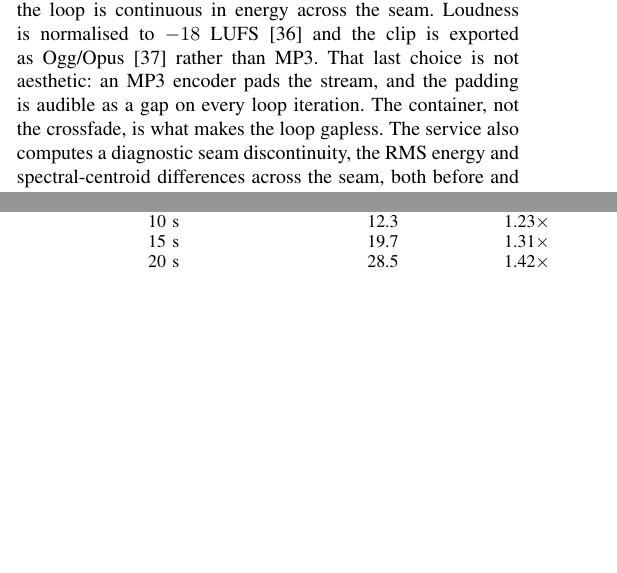
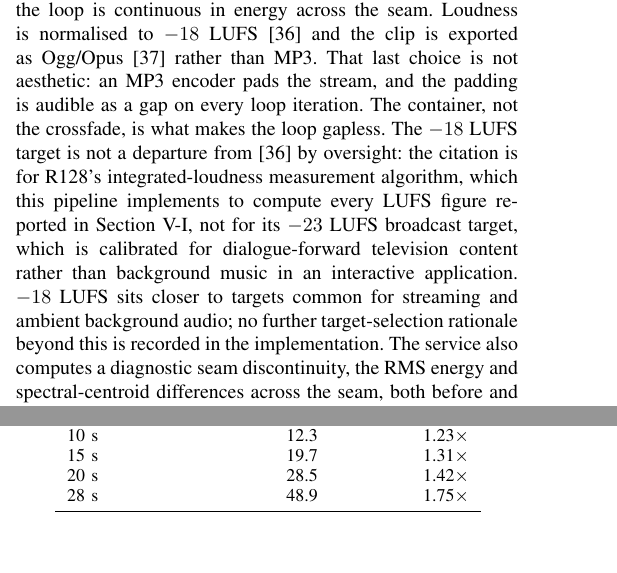
Before and after one commit to AyushK0808/web2music, a LaTeX paper (paper/main.tex): two parts of the columns of pages 5 and 10 of 20, joined at a grey line, cut so that both start at the same text, the shorter picture padded with empty space. Compiled offline with pdfLaTeX.

Commit message:
Item 30: explain -18 LUFS vs EBU R128's -23 target -- cited for measurement algorithm, not broadcast target

```diff
--- a/paper/main.tex
+++ b/paper/main.tex
@@ -535,7 +535,16 @@ in energy across the seam. Loudness is normalised to
 $-18$ LUFS \cite{ebu128} and the clip is exported as Ogg/Opus \cite{opus}
 rather than MP3. That last choice is not aesthetic: an MP3 encoder pads the
 stream, and the padding is audible as a gap on every loop iteration. The
-container, not the crossfade, is what makes the loop gapless. The service also
+container, not the crossfade, is what makes the loop gapless. The $-18$
+LUFS target is not a departure from \cite{ebu128} by oversight: the
+citation is for R128's integrated-loudness measurement algorithm, which
+this pipeline implements to compute every LUFS figure reported in Section
+\ref{sec:res-loop}, not for its $-23$ LUFS broadcast target, which is
+calibrated for dialogue-forward television content rather than background
+music in an interactive application. $-18$ LUFS sits closer to targets
+common for streaming and ambient background audio; no further
+target-selection rationale beyond this is recorded in the implementation.
+The service also
 computes a diagnostic seam discontinuity, the RMS energy and spectral-centroid
 differences across the seam, both before and after the crossfade; this is the
 objective measure reported in Section \ref{sec:res-loop}.
```
